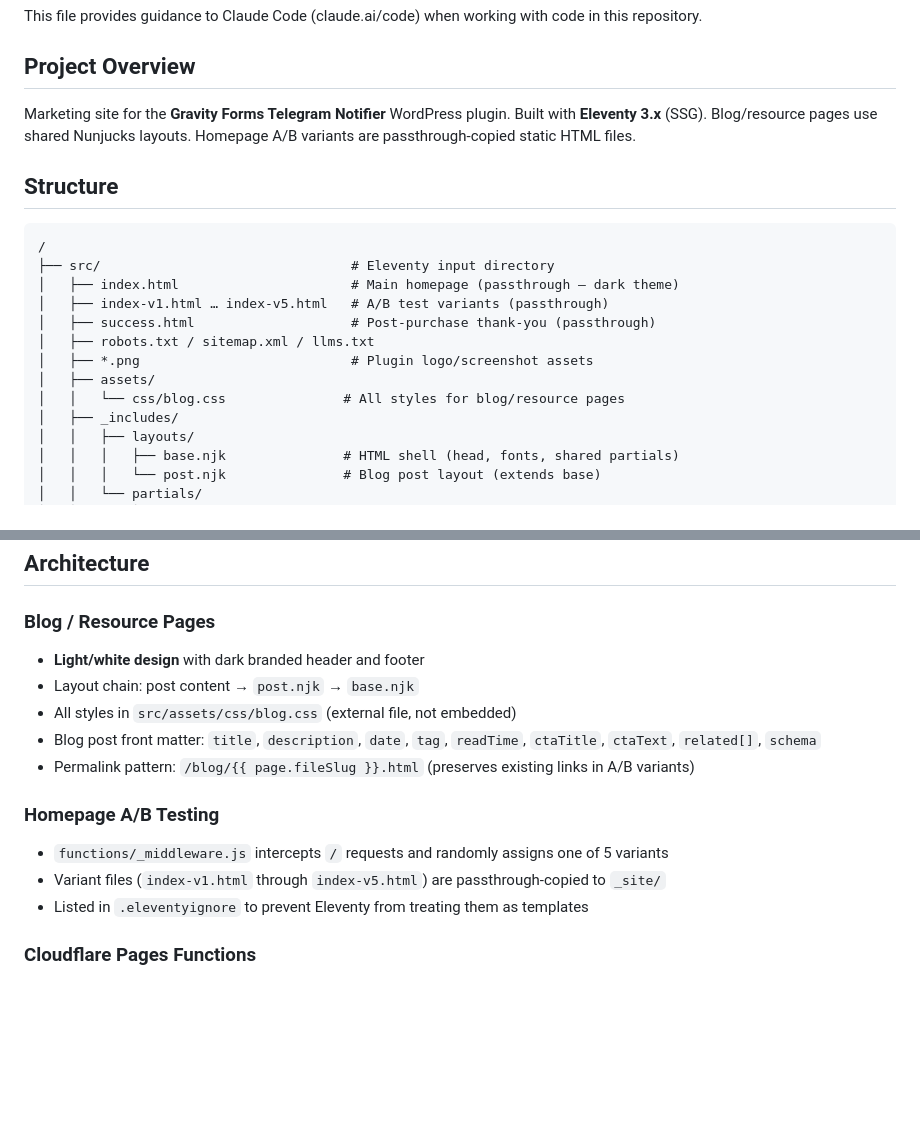
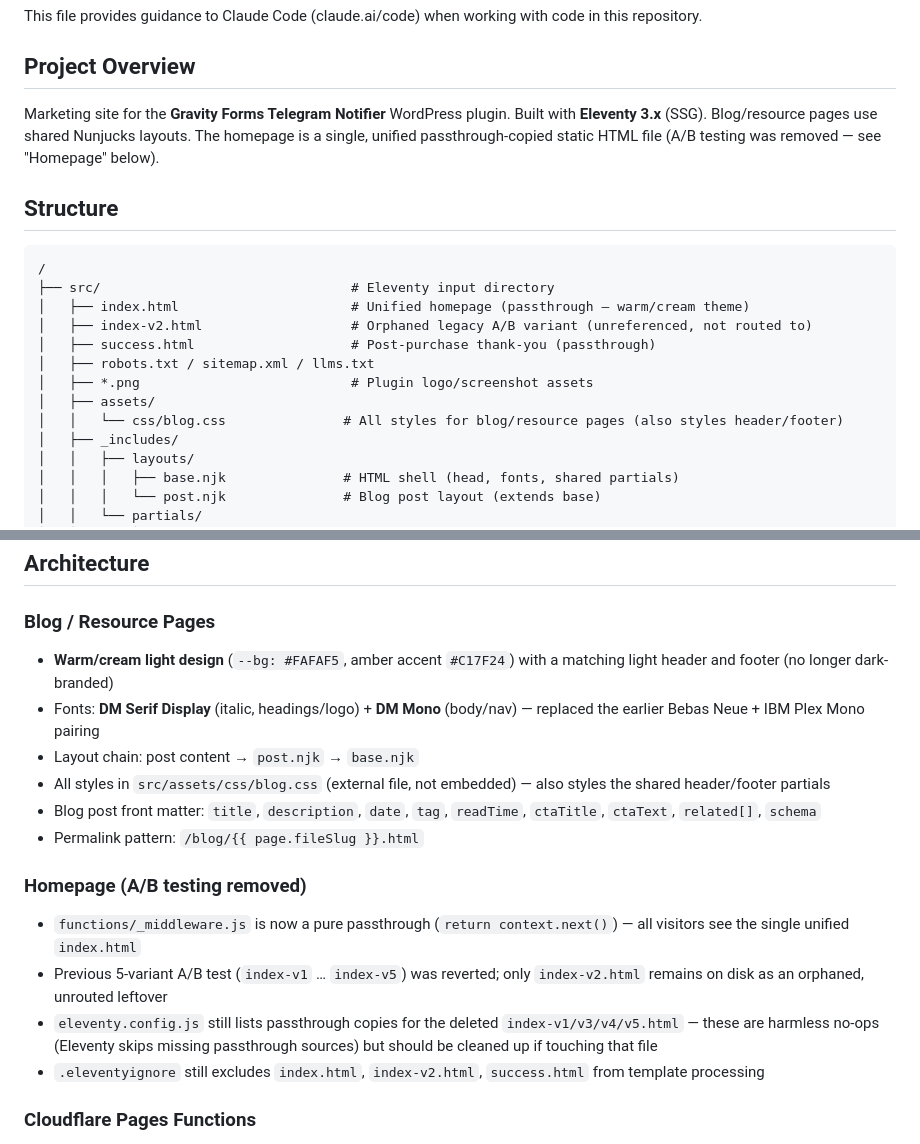
Before and after one commit to josefresco/jf-notify-website, a Markdown page: CLAUDE.md, 2 parts joined by grey strips. GitHub-like rendering; blank space fills up the shorter version.

````diff
--- a/CLAUDE.md
+++ b/CLAUDE.md
@@ -4,20 +4,20 @@ This file provides guidance to Claude Code (claude.ai/code) when working with co
 
 ## Project Overview
 
-Marketing site for the **Gravity Forms Telegram Notifier** WordPress plugin. Built with **Eleventy 3.x** (SSG). Blog/resource pages use shared Nunjucks layouts. Homepage A/B variants are passthrough-copied static HTML files.
+Marketing site for the **Gravity Forms Telegram Notifier** WordPress plugin. Built with **Eleventy 3.x** (SSG). Blog/resource pages use shared Nunjucks layouts. The homepage is a single, unified passthrough-copied static HTML file (A/B testing was removed — see "Homepage" below).
 
 ## Structure
 
 ```
 /
 ├── src/                                # Eleventy input directory
-│   ├── index.html                      # Main homepage (passthrough — dark theme)
-│   ├── index-v1.html … index-v5.html   # A/B test variants (passthrough)
+│   ├── index.html                      # Unified homepage (passthrough — warm/cream theme)
+│   ├── index-v2.html                   # Orphaned legacy A/B variant (unreferenced, not routed to)
 │   ├── success.html                    # Post-purchase thank-you (passthrough)
 │   ├── robots.txt / sitemap.xml / llms.txt
 │   ├── *.png                           # Plugin logo/screenshot assets
 │   ├── assets/
-│   │   └── css/blog.css               # All styles for blog/resource pages
+│   │   └── css/blog.css               # All styles for blog/resource pages (also styles header/footer)
 │   ├── _includes/
 │   │   ├── layouts/
 │   │   │   ├── base.njk               # HTML shell (head, fonts, shared partials)
@@ -50,16 +50,18 @@ npm run build      # Production build to _site/
 ## Architecture
 
 ### Blog / Resource Pages
-- **Light/white design** with dark branded header and footer
+- **Warm/cream light design** (`--bg: #FAFAF5`, amber accent `#C17F24`) with a matching light header and footer (no longer dark-branded)
+- Fonts: **DM Serif Display** (italic, headings/logo) + **DM Mono** (body/nav) — replaced the earlier Bebas Neue + IBM Plex Mono pairing
 - Layout chain: post content → `post.njk` → `base.njk`
-- All styles in `src/assets/css/blog.css` (external file, not embedded)
+- All styles in `src/assets/css/blog.css` (external file, not embedded) — also styles the shared header/footer partials
 - Blog post front matter: `title`, `description`, `date`, `tag`, `readTime`, `ctaTitle`, `ctaText`, `related[]`, `schema`
-- Permalink pattern: `/blog/{{ page.fileSlug }}.html` (preserves existing links in A/B variants)
+- Permalink pattern: `/blog/{{ page.fileSlug }}.html`
 
-### Homepage A/B Testing
-- `functions/_middleware.js` intercepts `/` requests and randomly assigns one of 5 variants
-- Variant files (`index-v1.html` through `index-v5.html`) are passthrough-copied to `_site/`
-- Listed in `.eleventyignore` to prevent Eleventy from treating them as templates
+### Homepage (A/B testing removed)
+- `functions/_middleware.js` is now a pure passthrough (`return context.next()`) — all visitors see the single unified `index.html`
+- Previous 5-variant A/B test (`index-v1` … `index-v5`) was reverted; only `index-v2.html` remains on disk as an orphaned, unrouted leftover
+- `eleventy.config.js` still lists passthrough copies for the deleted `index-v1/v3/v4/v5.html` — these are harmless no-ops (Eleventy skips missing passthrough sources) but should be cleaned up if touching that file
+- `.eleventyignore` still excludes `index.html`, `index-v2.html`, `success.html` from template processing
 
 ### Cloudflare Pages Functions
 - `functions/` directory stays at repo root (not in `src/`) — Cloudflare Pages reads it independently
````
Also changed, not shown: README.md (added, +41 -0 lines).
